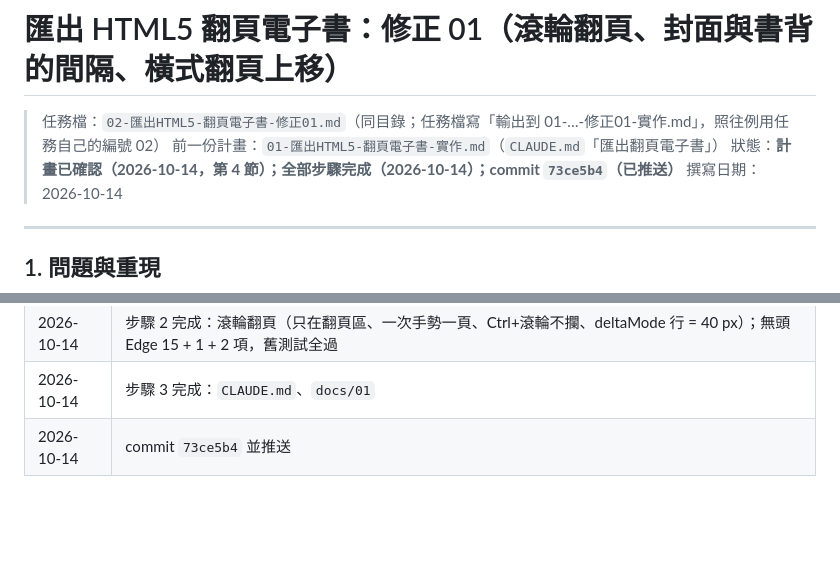
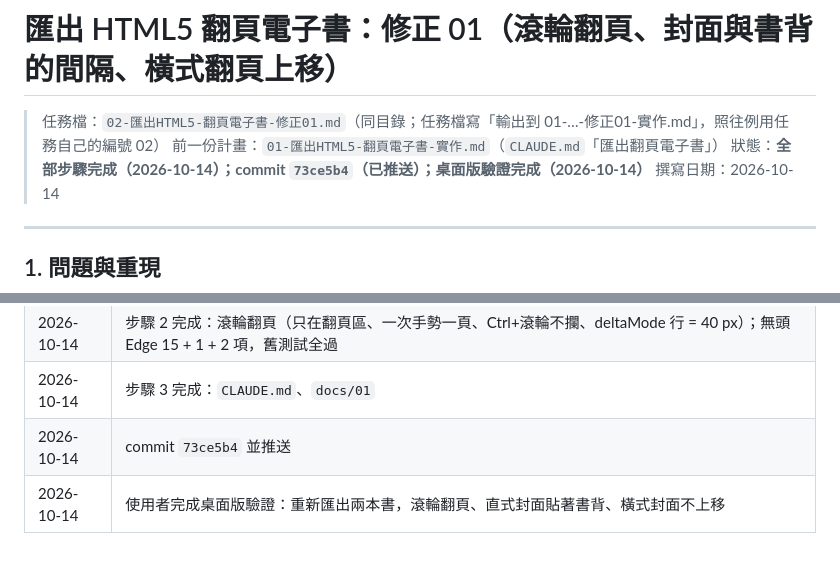
Before and after one commit to dino5168/magazine-editor, a Markdown page: docs/03-Plans-匯出檔案/02-匯出HTML5-翻頁電子書-修正01-實作.md, 2 parts joined by grey strips. GitHub-like rendering; blank space fills up the shorter version.

Commit message:
docs(progress): record desktop check of flip book fix 01
Co-Authored-By: Claude Opus 5.5 (1M context) <noreply@anthropic.com>

```diff
--- a/docs/03-Plans-匯出檔案/02-匯出HTML5-翻頁電子書-修正01-實作.md
+++ b/docs/03-Plans-匯出檔案/02-匯出HTML5-翻頁電子書-修正01-實作.md
@@ -2,7 +2,7 @@
 
 > 任務檔：`02-匯出HTML5-翻頁電子書-修正01.md`（同目錄；任務檔寫「輸出到 01-…-修正01-實作.md」，照往例用任務自己的編號 02）
 > 前一份計畫：`01-匯出HTML5-翻頁電子書-實作.md`（`CLAUDE.md`「匯出翻頁電子書」）
-> 狀態：**計畫已確認（2026-10-14，第 4 節）；全部步驟完成（2026-10-14）；commit `73ce5b4`（已推送）**
+> 狀態：**全部步驟完成（2026-10-14）；commit `73ce5b4`（已推送）；桌面版驗證完成（2026-10-14）**
 > 撰寫日期：2026-10-14
 
 ---
@@ -100,3 +100,4 @@ page-flip 把頁面畫在翻頁區（我們的 `#book`）裡，翻頁區比書
 | 2026-10-14 | 步驟 2 完成：滾輪翻頁（只在翻頁區、一次手勢一頁、Ctrl+滾輪不攔、deltaMode 行 = 40 px）；無頭 Edge 15 + 1 + 2 項，舊測試全過 |
 | 2026-10-14 | 步驟 3 完成：`CLAUDE.md`、`docs/01` |
 | 2026-10-14 | commit `73ce5b4` 並推送 |
+| 2026-10-14 | 使用者完成桌面版驗證：重新匯出兩本書，滾輪翻頁、直式封面貼著書背、橫式封面不上移 |
```
Also changed, not shown: docs/progress.md (+1 -1 lines).
